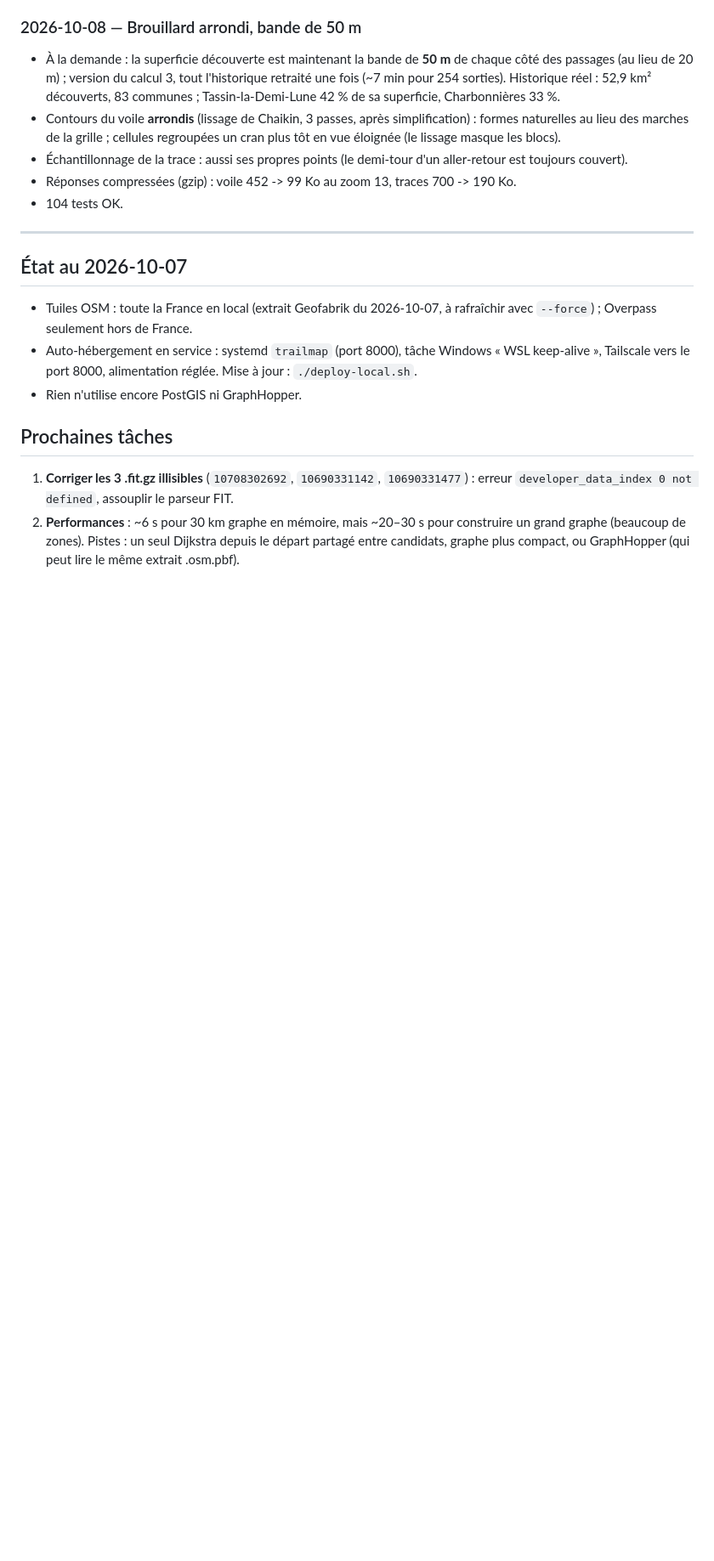
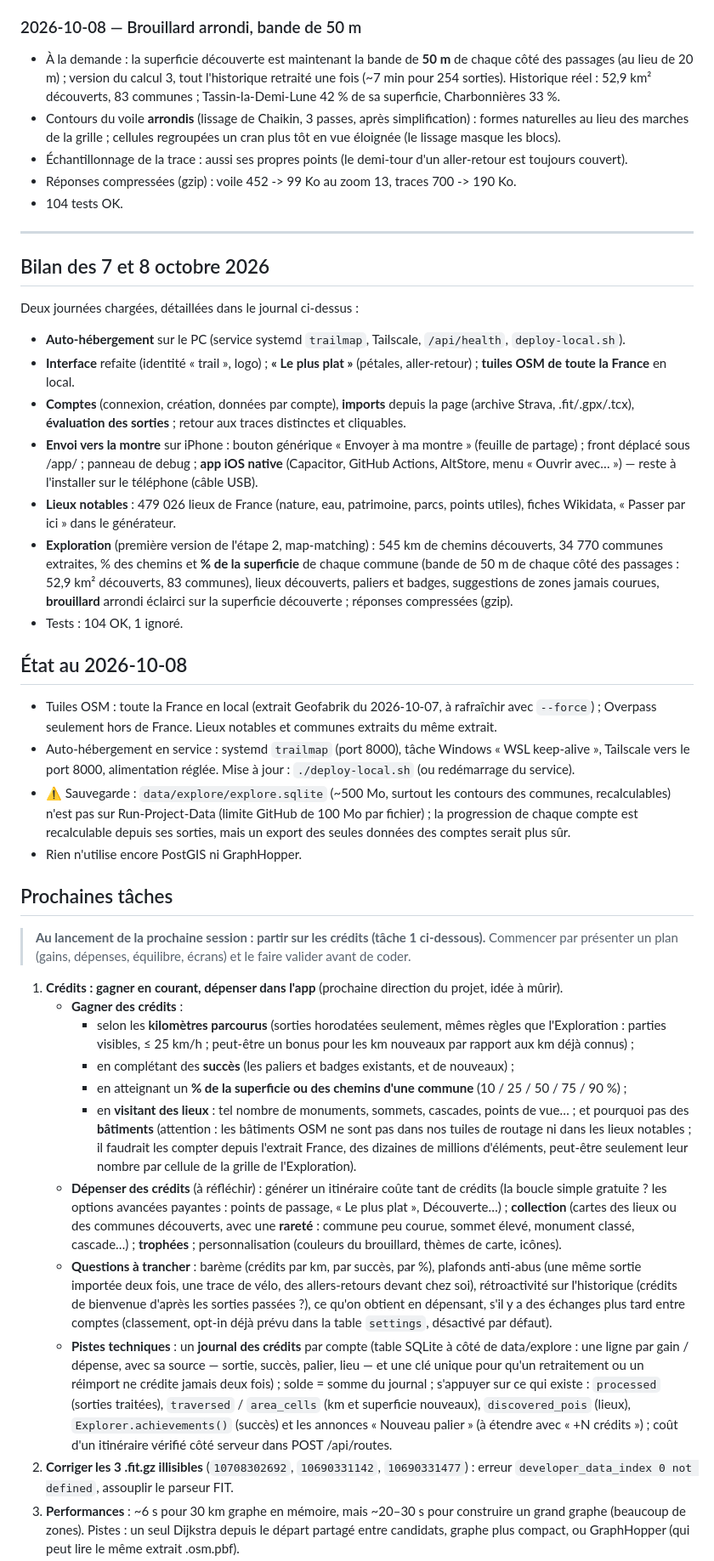
Before and after one commit to Julesbor38/RunProject, a Markdown page: ROADMAP.md, the part around one of its changes. Shown at 85% size. GitHub-like rendering; blank space fills up the shorter version.

Commit message:
Roadmap: summary of Oct 7-8 and next direction (credits)
Co-Authored-By: Claude Opus 5.5 <noreply@anthropic.com>

```diff
--- a/ROADMAP.md
+++ b/ROADMAP.md
@@ -638,16 +638,65 @@ Journal chronologique de l'avancement (le plus ancien en haut), puis les prochai
 
 ---
 
-## État au 2026-10-07
+## Bilan des 7 et 8 octobre 2026
+Deux journées chargées, détaillées dans le journal ci-dessus :
+- **Auto-hébergement** sur le PC (service systemd `trailmap`, Tailscale, `/api/health`, `deploy-local.sh`).
+- **Interface** refaite (identité « trail », logo) ; **« Le plus plat »** (pétales, aller-retour) ;
+  **tuiles OSM de toute la France** en local.
+- **Comptes** (connexion, création, données par compte), **imports** depuis la page (archive Strava, .fit/.gpx/.tcx),
+  **évaluation des sorties** ; retour aux traces distinctes et cliquables.
+- **Envoi vers la montre** sur iPhone : bouton générique « Envoyer à ma montre » (feuille de partage) ; front
+  déplacé sous /app/ ; panneau de debug ; **app iOS native** (Capacitor, GitHub Actions, AltStore, menu
+  « Ouvrir avec… ») — reste à l'installer sur le téléphone (câble USB).
+- **Lieux notables** : 479 026 lieux de France (nature, eau, patrimoine, parcs, points utiles), fiches Wikidata,
+  « Passer par ici » dans le générateur.
+- **Exploration** (première version de l'étape 2, map-matching) : 545 km de chemins découverts, 34 770 communes
+  extraites, % des chemins et **% de la superficie** de chaque commune (bande de 50 m de chaque côté des
+  passages : 52,9 km² découverts, 83 communes), lieux découverts, paliers et badges, suggestions de zones jamais
+  courues, **brouillard** arrondi éclairci sur la superficie découverte ; réponses compressées (gzip).
+- Tests : 104 OK, 1 ignoré.
+
+## État au 2026-10-08
 - Tuiles OSM : toute la France en local (extrait Geofabrik du 2026-10-07, à rafraîchir avec `--force`) ;
-  Overpass seulement hors de France.
+  Overpass seulement hors de France. Lieux notables et communes extraits du même extrait.
 - Auto-hébergement en service : systemd `trailmap` (port 8000), tâche Windows « WSL keep-alive », Tailscale vers
-  le port 8000, alimentation réglée. Mise à jour : `./deploy-local.sh`.
+  le port 8000, alimentation réglée. Mise à jour : `./deploy-local.sh` (ou redémarrage du service).
+- ⚠️ Sauvegarde : `data/explore/explore.sqlite` (~500 Mo, surtout les contours des communes, recalculables) n'est
+  pas sur Run-Project-Data (limite GitHub de 100 Mo par fichier) ; la progression de chaque compte est
+  recalculable depuis ses sorties, mais un export des seules données des comptes serait plus sûr.
 - Rien n'utilise encore PostGIS ni GraphHopper.
 
 ## Prochaines tâches
-1. **Corriger les 3 .fit.gz illisibles** (`10708302692`, `10690331142`, `10690331477`) :
+
+> **Au lancement de la prochaine session : partir sur les crédits (tâche 1 ci-dessous).** Commencer par
+> présenter un plan (gains, dépenses, équilibre, écrans) et le faire valider avant de coder.
+
+1. **Crédits : gagner en courant, dépenser dans l'app** (prochaine direction du projet, idée à mûrir).
+   - **Gagner des crédits** :
+     - selon les **kilomètres parcourus** (sorties horodatées seulement, mêmes règles que l'Exploration : parties
+       visibles, ≤ 25 km/h ; peut-être un bonus pour les km nouveaux par rapport aux km déjà connus) ;
+     - en complétant des **succès** (les paliers et badges existants, et de nouveaux) ;
+     - en atteignant un **% de la superficie ou des chemins d'une commune** (10 / 25 / 50 / 75 / 90 %) ;
+     - en **visitant des lieux** : tel nombre de monuments, sommets, cascades, points de vue… ; et pourquoi pas des
+       **bâtiments** (attention : les bâtiments OSM ne sont pas dans nos tuiles de routage ni dans les lieux
+       notables ; il faudrait les compter depuis l'extrait France, des dizaines de millions d'éléments, peut-être
+       seulement leur nombre par cellule de la grille de l'Exploration).
+   - **Dépenser des crédits** (à réfléchir) : générer un itinéraire coûte tant de crédits (la boucle simple
+     gratuite ? les options avancées payantes : points de passage, « Le plus plat », Découverte…) ; **collection**
+     (cartes des lieux ou des communes découverts, avec une **rareté** : commune peu courue, sommet élevé,
+     monument classé, cascade…) ; **trophées** ; personnalisation (couleurs du brouillard, thèmes de carte, icônes).
+   - **Questions à trancher** : barème (crédits par km, par succès, par %), plafonds anti-abus (une même sortie
+     importée deux fois, une trace de vélo, des allers-retours devant chez soi), rétroactivité sur l'historique
+     (crédits de bienvenue d'après les sorties passées ?), ce qu'on obtient en dépensant, s'il y a des échanges
+     plus tard entre comptes (classement, opt-in déjà prévu dans la table `settings`, désactivé par défaut).
+   - **Pistes techniques** : un **journal des crédits** par compte (table SQLite à côté de data/explore :
+     une ligne par gain / dépense, avec sa source — sortie, succès, palier, lieu — et une clé unique pour qu'un
+     retraitement ou un réimport ne crédite jamais deux fois) ; solde = somme du journal ; s'appuyer sur ce qui
+     existe : `processed` (sorties traitées), `traversed` / `area_cells` (km et superficie nouveaux),
+     `discovered_pois` (lieux), `Explorer.achievements()` (succès) et les annonces « Nouveau palier » (à étendre
+     avec « +N crédits ») ; coût d'un itinéraire vérifié côté serveur dans POST /api/routes.
+2. **Corriger les 3 .fit.gz illisibles** (`10708302692`, `10690331142`, `10690331477`) :
    erreur `developer_data_index 0 not defined`, assouplir le parseur FIT.
-2. **Performances** : ~6 s pour 30 km graphe en mémoire, mais ~20–30 s pour construire un grand
+3. **Performances** : ~6 s pour 30 km graphe en mémoire, mais ~20–30 s pour construire un grand
    graphe (beaucoup de zones). Pistes : un seul Dijkstra depuis le départ partagé entre candidats,
    graphe plus compact, ou GraphHopper (qui peut lire le même extrait .osm.pbf).
```
Also changed, not shown: other parts of ROADMAP.md (+10 -8 lines), CLAUDE.md (+5 -3 lines).
